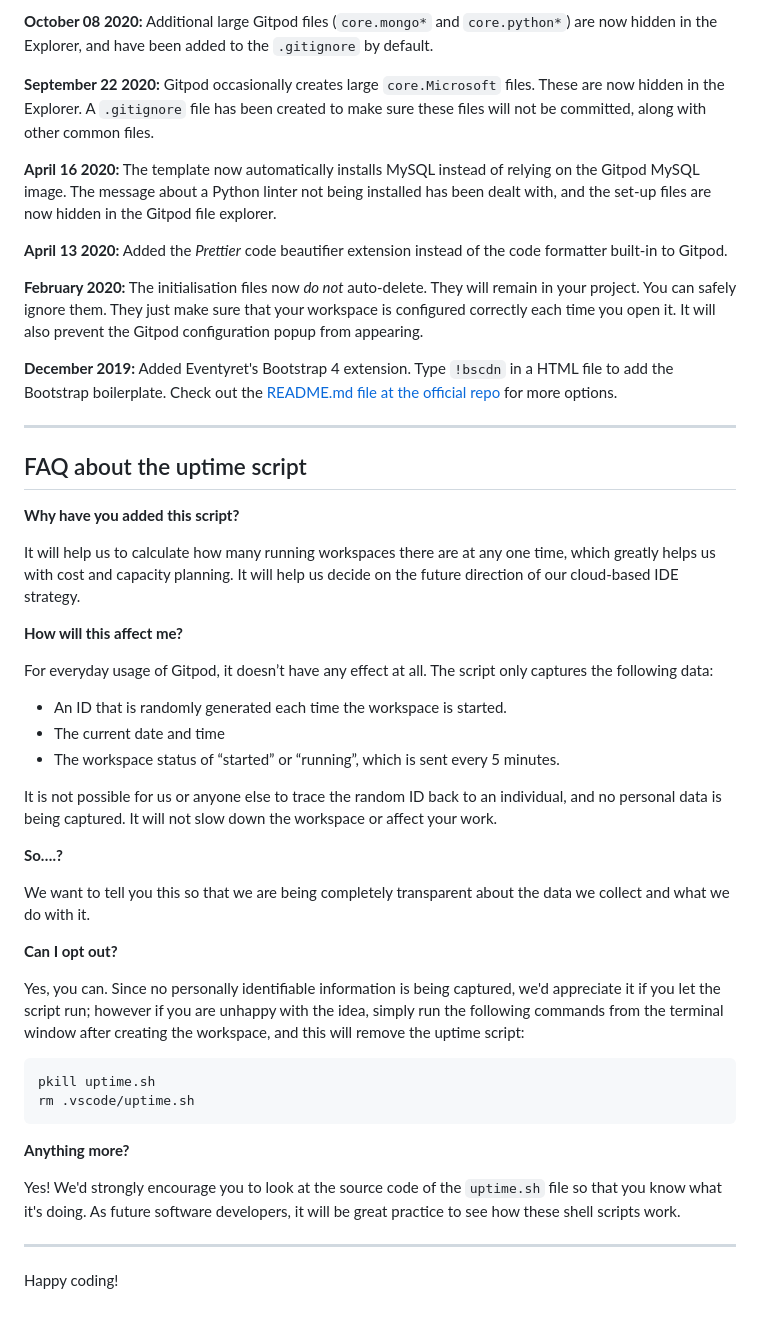
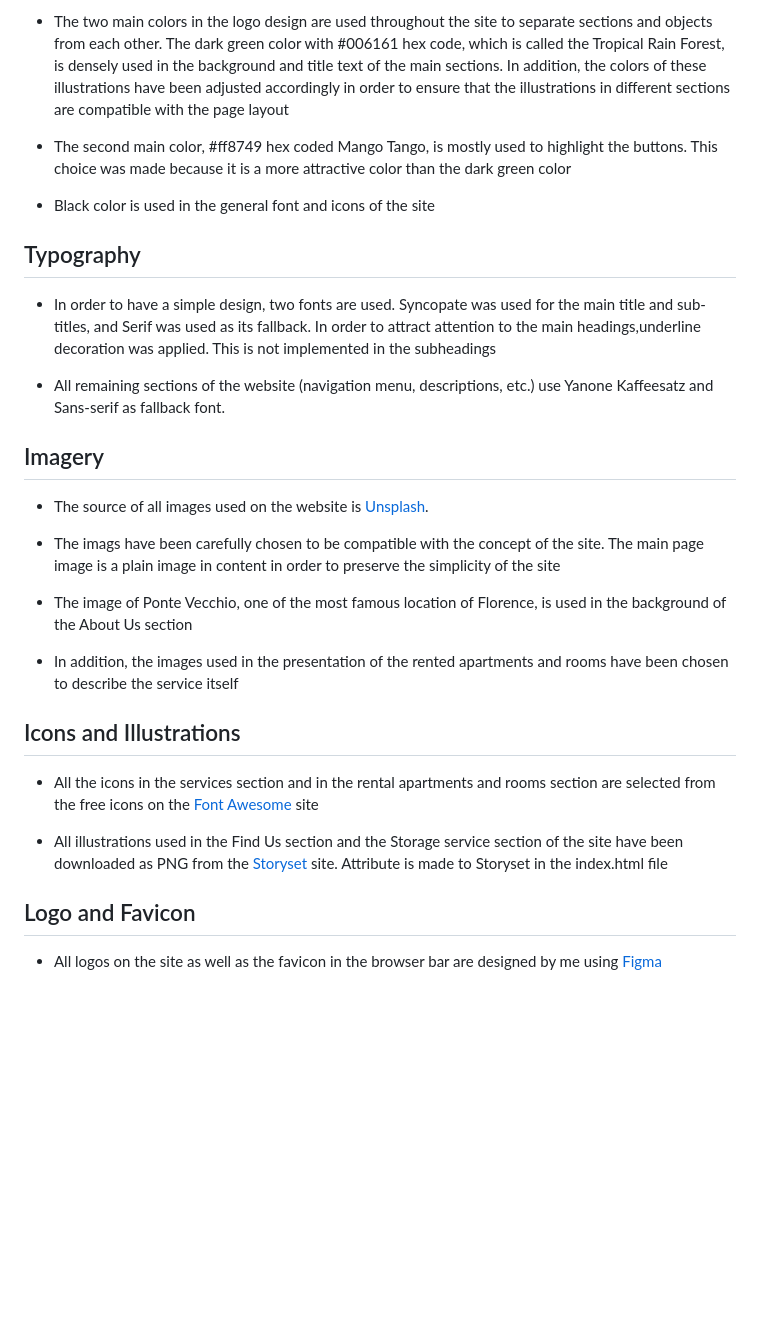
Before and after one commit to mika-sims/firenze-housing, a Markdown page: README.md, the part around the change printed below. Rendered like a GitHub page; blank space fills up the shorter version.

````diff
--- a/README.md
+++ b/README.md
@@ -58,51 +78,32 @@ We continually tweak and adjust this template to help give you the best experien
 
-**October 08 2020:** Additional large Gitpod files (`core.mongo*` and `core.python*`) are now hidden in the Explorer, and have been added to the `.gitignore` by default.
+* The two main colors in the logo design are used throughout the site to separate sections and objects from each other. The dark green color with #006161 hex code, which is called the Tropical Rain Forest, is densely used in the background and title text of the main sections. In addition, the colors of these illustrations have been adjusted accordingly in order to ensure that the illustrations in different sections are compatible with the page layout
 
-**September 22 2020:** Gitpod occasionally creates large `core.Microsoft` files. These are now hidden in the Explorer. A `.gitignore` file has been created to make sure these files will not be committed, along with other common files.
+* The second main color, #ff8749 hex coded Mango Tango, is mostly used to highlight the buttons. This choice was made because it is a more attractive color than the dark green color
 
-**April 16 2020:** The template now automatically installs MySQL instead of relying on the Gitpod MySQL image. The message about a Python linter not being installed has been dealt with, and the set-up files are now hidden in the Gitpod file explorer.
+* Black color is used in the general font and icons of the site
 
-**April 13 2020:** Added the _Prettier_ code beautifier extension instead of the code formatter built-in to Gitpod.
+## Typography
 
-**February 2020:** The initialisation files now _do not_ auto-delete. They will remain in your project. You can safely ignore them. They just make sure that your workspace is configured correctly each time you open it. It will also prevent the Gitpod configuration popup from appearing.
+* In order to have a simple design, two fonts are used. Syncopate was used for the main title and sub-titles, and Serif was used as its fallback. In order to attract attention to the main headings,underline decoration was applied. This is not implemented in the subheadings
 
-**December 2019:** Added Eventyret's Bootstrap 4 extension. Type `!bscdn` in a HTML file to add the Bootstrap boilerplate. Check out the <a href="https://github.com/Eventyret/vscode-bcdn" target="_blank">README.md file at the official repo</a> for more options.
+* All remaining sections of the website (navigation menu, descriptions, etc.) use Yanone Kaffeesatz and Sans-serif as fallback font.
 
-------
+## Imagery
 
-## FAQ about the uptime script
+* The source of all images used on the website is [Unsplash](https://link-url-here.org).
 
-**Why have you added this script?**
+* The imags have been carefully chosen to be compatible with the concept of the site. The main page image is a plain image in content in order to preserve the simplicity of the site
 
-It will help us to calculate how many running workspaces there are at any one time, which greatly helps us with cost and capacity planning. It will help us decide on the future direction of our cloud-based IDE strategy.
+* The image of Ponte Vecchio, one of the most famous location of Florence, is used in the background of the About Us section
 
-**How will this affect me?**
+* In addition, the images used in the presentation of the rented apartments and rooms have been chosen to describe the service itself
 
-For everyday usage of Gitpod, it doesn’t have any effect at all. The script only captures the following data:
+## Icons and Illustrations
 
-- An ID that is randomly generated each time the workspace is started.
-- The current date and time
-- The workspace status of “started” or “running”, which is sent every 5 minutes.
+* All the icons in the services section and in the rental apartments and rooms section are selected from the free icons on the [Font Awesome](https://fontawesome.com/) site
 
-It is not possible for us or anyone else to trace the random ID back to an individual, and no personal data is being captured. It will not slow down the workspace or affect your work.
+* All illustrations used in the Find Us section and the Storage service section of the site have been downloaded as PNG from the [Storyset](https://storyset.com/) site. Attribute is made to Storyset in the index.html file
 
-**So….?**
+## Logo and Favicon
 
-We want to tell you this so that we are being completely transparent about the data we collect and what we do with it.
-
-**Can I opt out?**
-
-Yes, you can. Since no personally identifiable information is being captured, we'd appreciate it if you let the script run; however if you are unhappy with the idea, simply run the following commands from the terminal window after creating the workspace, and this will remove the uptime script:
-
-```
-pkill uptime.sh
-rm .vscode/uptime.sh
-```
-
-**Anything more?**
-
-Yes! We'd strongly encourage you to look at the source code of the `uptime.sh` file so that you know what it's doing. As future software developers, it will be great practice to see how these shell scripts work.
-
----
-
-Happy coding!
+* All logos on the site as well as the favicon in the browser bar are designed by me using [Figma](https://www.figma.com/)
````
Also changed, not shown: other parts of README.md (+51 -31 lines), assets/images/logo.png (added).
